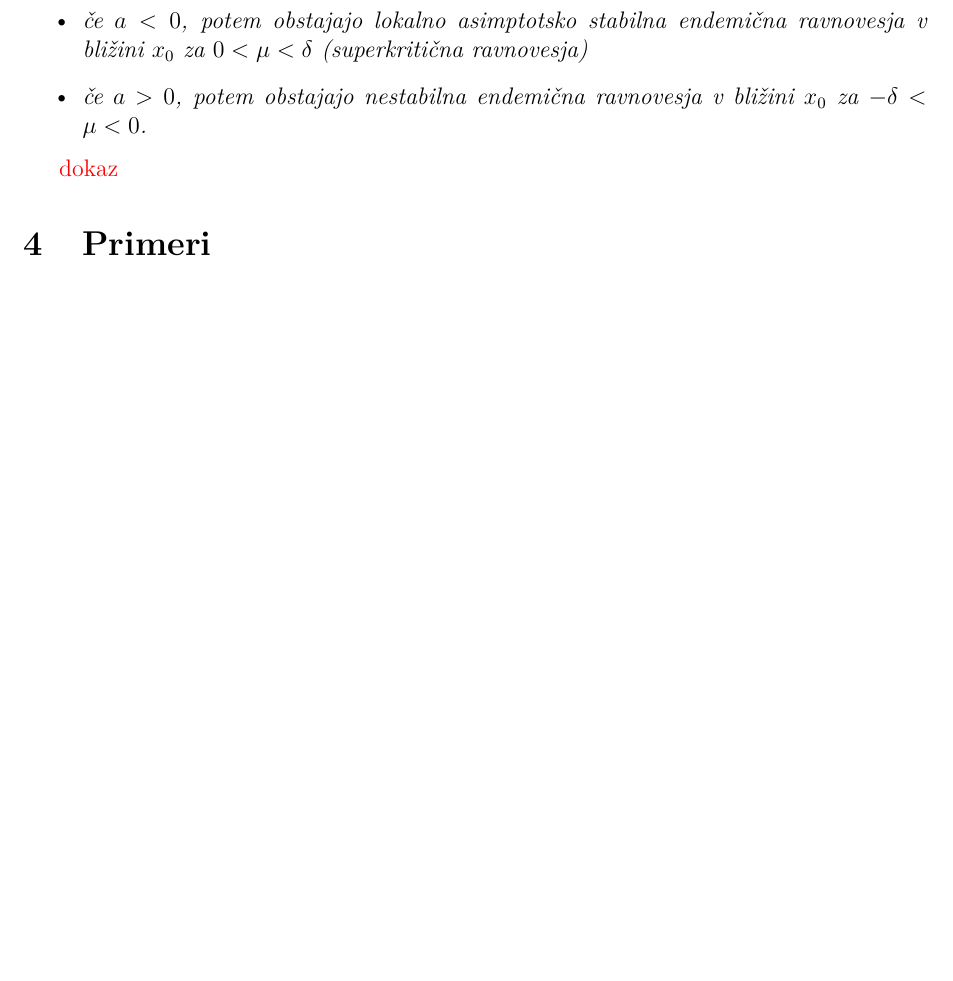
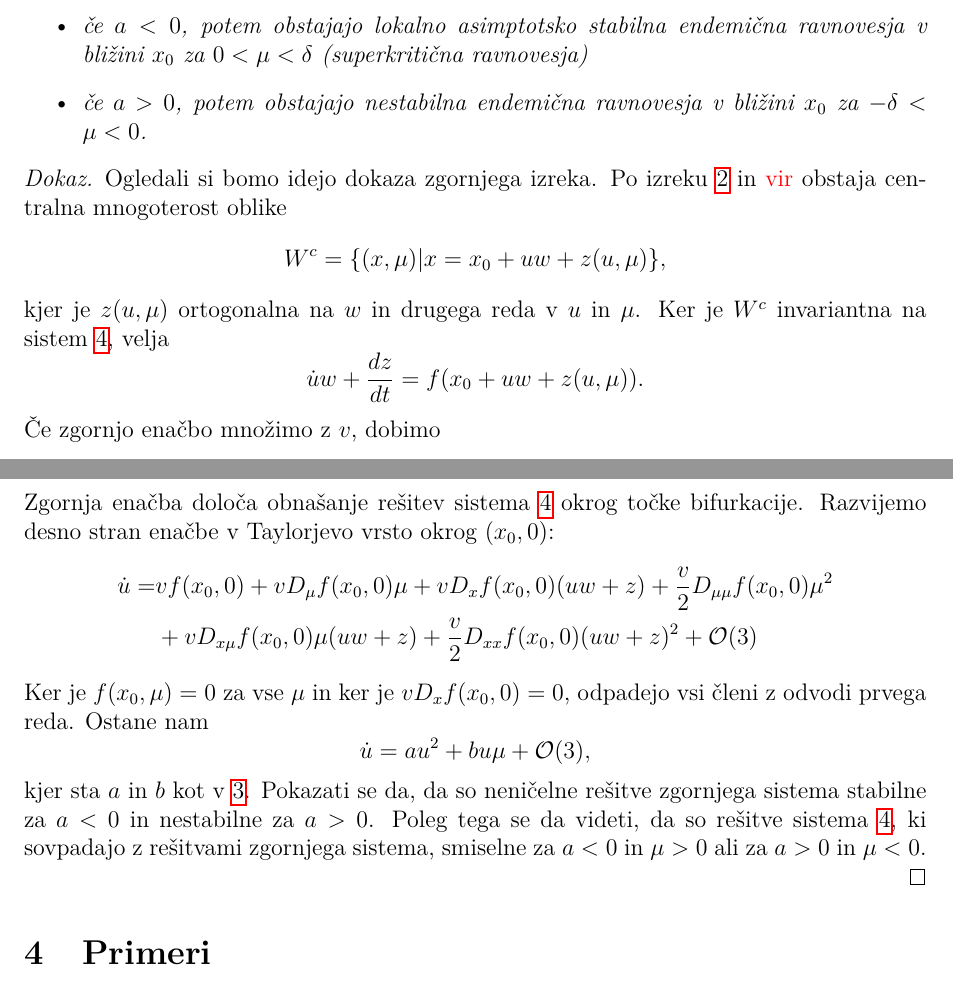
Before and after one commit to KatarinaCerne/Podkriticna-ravnovesja, a LaTeX document (podkriticnaravnovesja.tex): part of page 5 of 6 before the commit and two parts of pages 5 and 6 of 8 after it, the two joined at a grey line, cut so that both start at the same text, the shorter picture padded with empty space. Compiled offline with pdfLaTeX.

Commit message:
skoraj konec

```diff
--- a/podkriticnaravnovesja.tex
+++ b/podkriticnaravnovesja.tex
@@ -284,7 +302,30 @@ torej o tem, ali imamo superkritična ali subkritična ravnovesja.
     \end{itemize}
 \end{izrek}
 
-\todo{dokaz}
+\begin{proof}
+    Ogledali si bomo idejo dokaza zgornjega izreka.
+    Po izreku \ref{izrekcm} in \todo{vir} obstaja centralna mnogoterost oblike
+    \[W^c=\{(x,\mu)|x=x_0+uw+z(u,\mu)\},\]
+    kjer je \(z(u,\mu)\) ortogonalna na \(w\) in drugega reda v \(u\) in \(\mu\).
+    Ker je \(W^c\) invariantna na sistem \ref{eq4}, velja
+    \[\dot{u}w+\frac{dz}{dt}=f(x_0+uw+z(u,\mu)).\]
+    Če zgornjo enačbo množimo z \(v\), dobimo
+    \[\dot{u}=vf(x_0+uw+z(u,\mu)).\]
+    Zgornja enačba določa obnašanje rešitev sistema \ref{eq4} okrog točke bifurkacije.
+    Razvijemo desno stran enačbe v Taylorjevo vrsto okrog \((x_0,0)\):
+    \begin{align*}
+    \dot{u}=&vf(x_0,0)+vD_{\mu}f(x_0,0)\mu+vD_xf(x_0,0)(uw+z)+\frac{v}{2}D_{\mu\mu}f(x_0,0)\mu^2\\
+    &+vD_{x\mu}f(x_0,0)\mu (uw+z)+\frac{v}{2}D_{xx}f(x_0,0)(uw+z)^2+\mathcal{O}(3)
+    \end{align*}
+    Ker je \(f(x_0,\mu)=0\) za vse \(\mu\) in ker je \(vD_xf(x_0,0)=0\), odpadejo vsi
+    členi z odvodi prvega reda. Ostane nam
+    \[\dot{u}=au^2 + bu\mu +\mathcal{O}(3),\]
+    kjer sta \(a\) in \(b\) kot v \ref{eq5}.
+    Pokazati se da, da so neničelne rešitve zgornjega sistema stabilne za \(a<0\) in
+    nestabilne za \(a>0\). Poleg tega se da videti, da so rešitve sistema \ref{eq4},
+    ki sovpadajo z rešitvami zgornjega sistema, smiselne za \(a<0\) in \(\mu>0\) ali za \(a>0\) in \(\mu<0\).
+
+\end{proof}
 
 \section{Primeri}
 \subsection{Model zdravljenja}
```
Also changed, not shown: podkriticnaravnovesja.tex (58 more changed lines).
